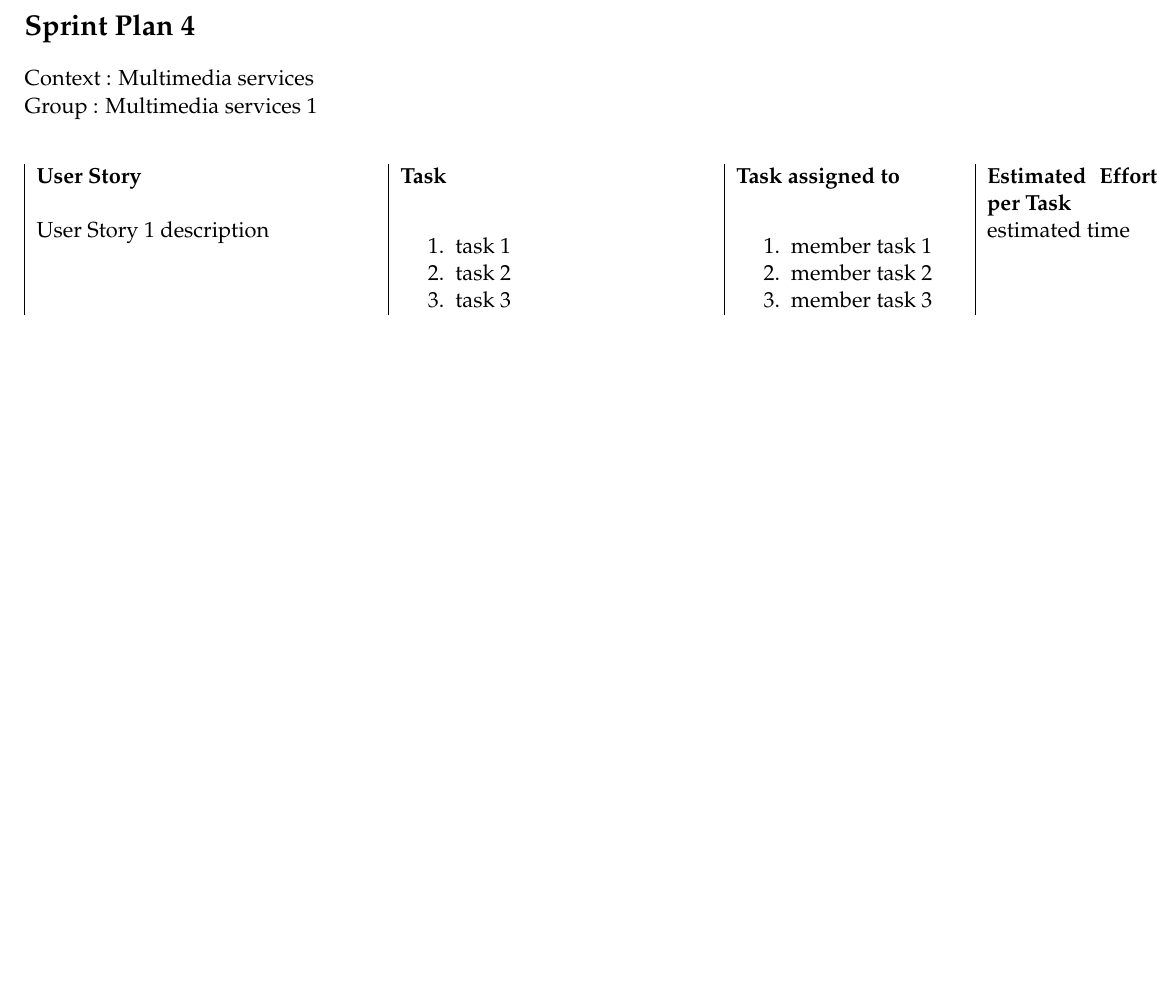
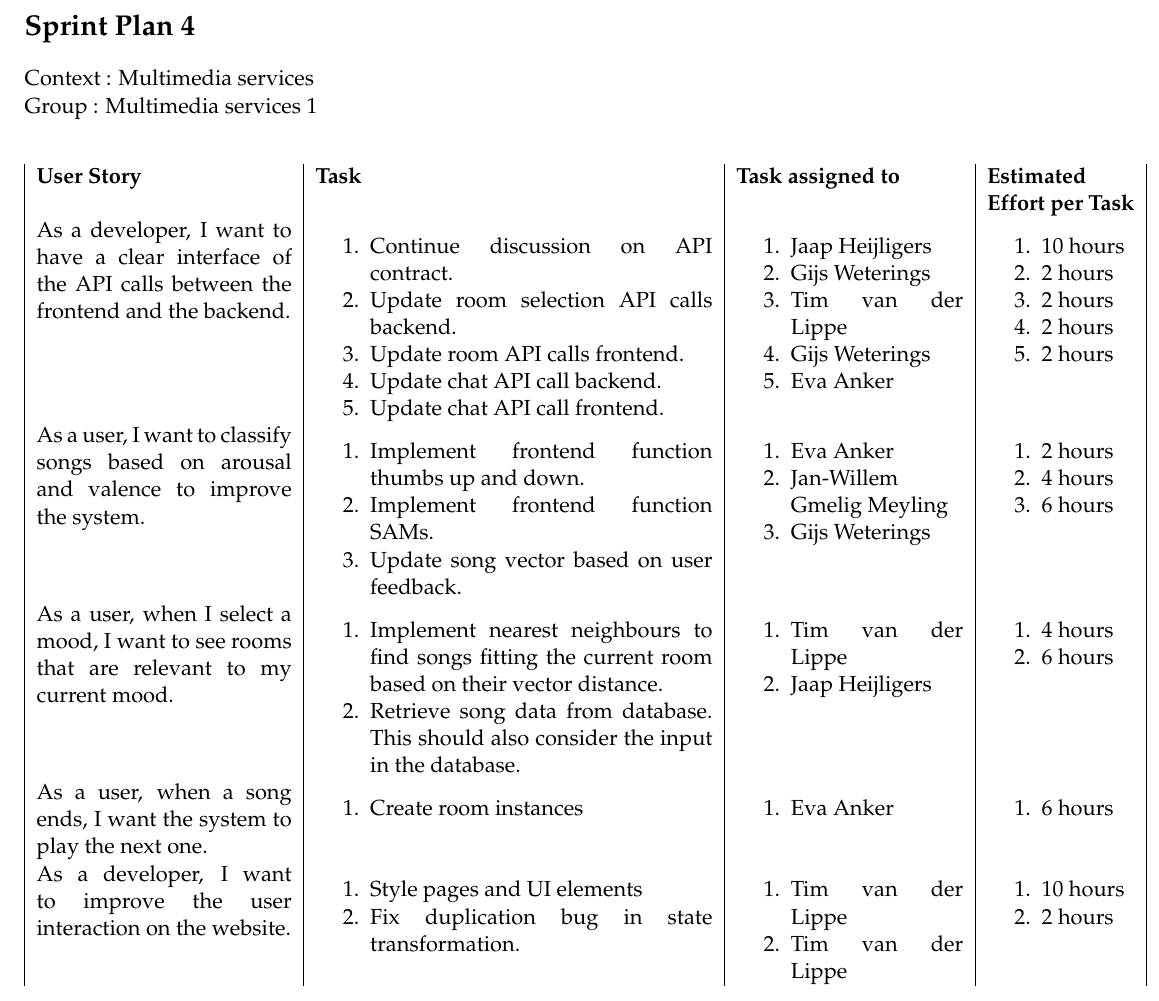
Before and after one commit to MoodCat/MoodCat.me, a LaTeX document (Documentation/Sprint 4/Sprint Plan.tex): part of the page, cut so that both start at the same text, the shorter picture padded with empty space. Compiled offline with pdfLaTeX.

Commit message:
Sprint plan ready for review

```diff
--- a/Documentation/Sprint 4/Sprint Plan.tex
+++ b/Documentation/Sprint 4/Sprint Plan.tex
@@ -14,28 +14,123 @@ Group : Multimedia services 1\\
 
 
 \begin{table}[h]
-\begin{tabular}{|p{6cm}|p{5.5cm}|p{4cm}|p{3cm}|}
+\begin{tabular}{|p{4.5cm}|p{7cm}|p{4cm}|p{2.6cm}|}
 \textbf{User Story} & \textbf{Task} & \textbf{Task assigned to} & \textbf{Estimated Effort per Task} \\
-User Story 1 description & \begin{enumerate}
-\item task 1
-\item task 2
-\item task 3
+
+
+As a developer, I want to have a clear interface of the API calls between the frontend and the backend.
+
+&
+\begin{enumerate}
+\item Continue discussion on API contract.
+\item Update room selection API calls backend.
+\item Update room API calls frontend.
+\item Update chat API call backend.
+\item Update chat API call frontend.
 \end{enumerate}
 
 &
 \begin{enumerate}
-\item member task 1
-\item member task 2
-\item member task 3
+\item Jaap Heijligers
+\item Gijs Weterings
+\item Tim van der Lippe
+\item Gijs Weterings
+\item Eva Anker
 \end{enumerate}
 
 &
-estimated time \\
+\begin{enumerate}
+\item 10 hours
+\item 2 hours
+\item 2 hours
+\item 2 hours
+\item 2 hours
+\end{enumerate}
+\\
 
+As a user, I want to classify songs based on arousal and valence to improve the system.
+
+&
+\begin{enumerate}
+\item Implement frontend function thumbs up and down.
+\item Implement frontend function SAMs.
+\item Update song vector based on user feedback.
+\end{enumerate}
+
+&
+\begin{enumerate}
+\item Eva Anker
+\item Jan-Willem Gmelig Meyling
+\item Gijs Weterings
+\end{enumerate}
+
+&
+\begin{enumerate}
+\item 2 hours
+\item 4 hours
+\item 6 hours
+\end{enumerate}
+\\
+
+As a user, when I select a mood, I want to see rooms that are relevant to my current mood.
+
+&
+\begin{enumerate}
+\item Implement nearest neighbours to find songs fitting the current room based on their vector distance.
+\item Retrieve song data from database. This should also consider the input in the database.
+\end{enumerate}
+
+&
+\begin{enumerate}
+\item Tim van der Lippe
+\item Jaap Heijligers
+\end{enumerate}
+
+&
+\begin{enumerate}
+\item 4 hours
+\item 6 hours
+\end{enumerate}
+\\
+
+As a user, when a song ends, I want the system to play the next one.
+&
+\begin{enumerate}
+\item Create room instances
+\end{enumerate}
+
+&
+\begin{enumerate}
+\item Eva Anker
+\end{enumerate}
+
+&
+\begin{enumerate}
+\item 6 hours
+\end{enumerate}
+\\
+
+
+As a developer, I want to improve the user interaction on the website.
+&
+\begin{enumerate}
+\item Style pages and UI elements
+\item Fix duplication bug in state transformation.
+\end{enumerate}
+
+&
+\begin{enumerate}
+\item Tim van der Lippe
+\item Tim van der Lippe
+\end{enumerate}
+
+&
+\begin{enumerate}
+\item 10 hours
+\item 2 hours
+\end{enumerate}
+\\
 
 \end{tabular}
 \end{table}
-
-
-
 \end{document}
```
